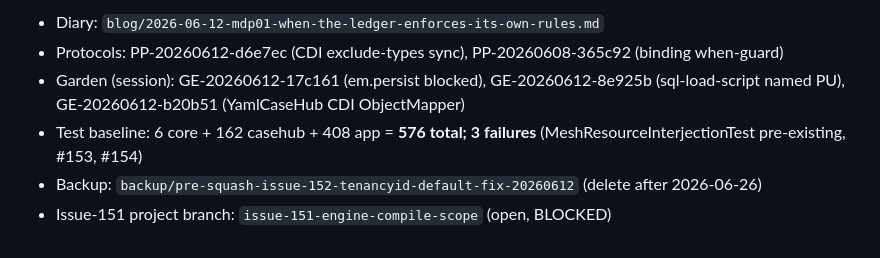
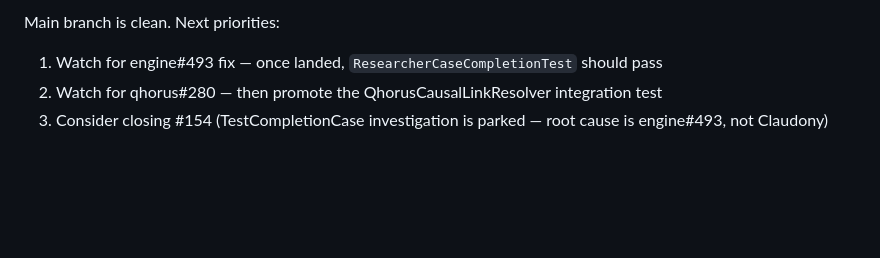
Before and after one commit to mdproctor/wsp-casehub-claudony, a Markdown page: HANDOFF.md, the part around one of its changes. GitHub-like rendering; blank space fills up the shorter version.

```diff
--- a/HANDOFF.md
+++ b/HANDOFF.md
@@ -56,7 +46,5 @@ Wait for SNAPSHOT ecosystem to stabilize across casehub repos (ledger, platform,
 
-- Diary: `blog/2026-06-12-mdp01-when-the-ledger-enforces-its-own-rules.md`
-- Protocols: PP-20260612-d6e7ec (CDI exclude-types sync), PP-20260608-365c92 (binding when-guard)
-- Garden (session): GE-20260612-17c161 (em.persist blocked), GE-20260612-8e925b (sql-load-script named PU), GE-20260612-b20b51 (YamlCaseHub CDI ObjectMapper)
-- Test baseline: 6 core + 162 casehub + 408 app = **576 total; 3 failures** (MeshResourceInterjectionTest pre-existing, #153, #154)
-- Backup: `backup/pre-squash-issue-152-tenancyid-default-fix-20260612` (delete after 2026-06-26)
-- Issue-151 project branch: `issue-151-engine-compile-scope` (open, BLOCKED)
+Main branch is clean. Next priorities:
+1. Watch for engine#493 fix — once landed, `ResearcherCaseCompletionTest` should pass
+2. Watch for qhorus#280 — then promote the QhorusCausalLinkResolver integration test
+3. Consider closing #154 (TestCompletionCase investigation is parked — root cause is engine#493, not Claudony)
```
Also changed, not shown: other parts of HANDOFF.md (+23 -33 lines).
